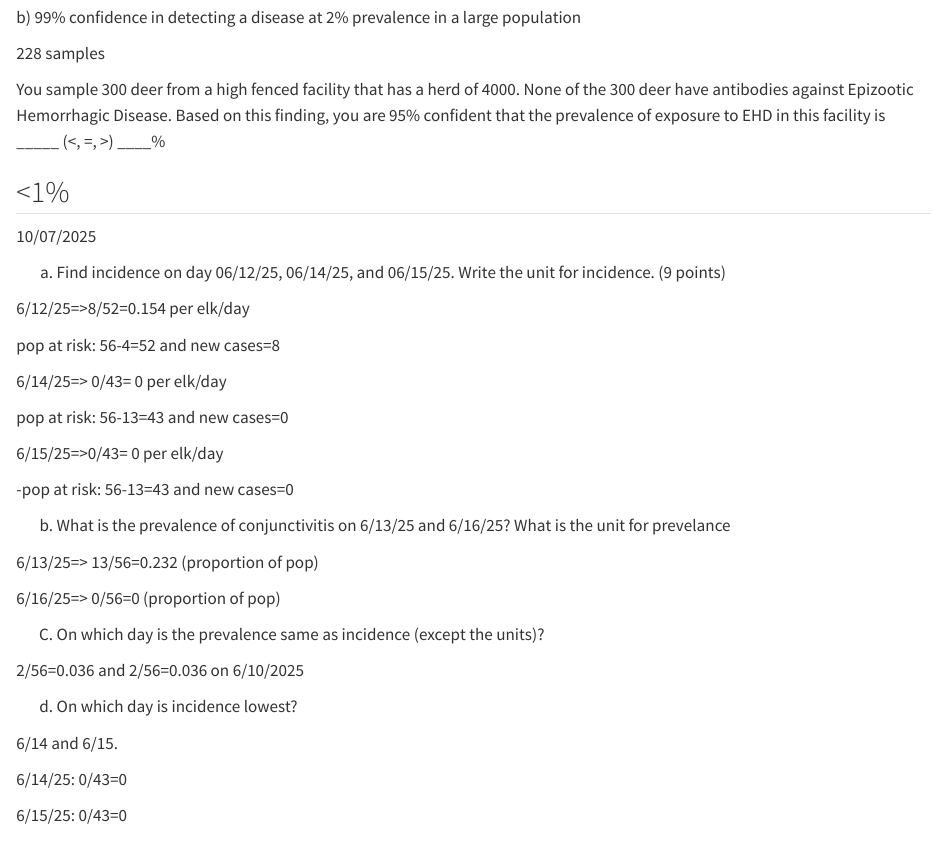
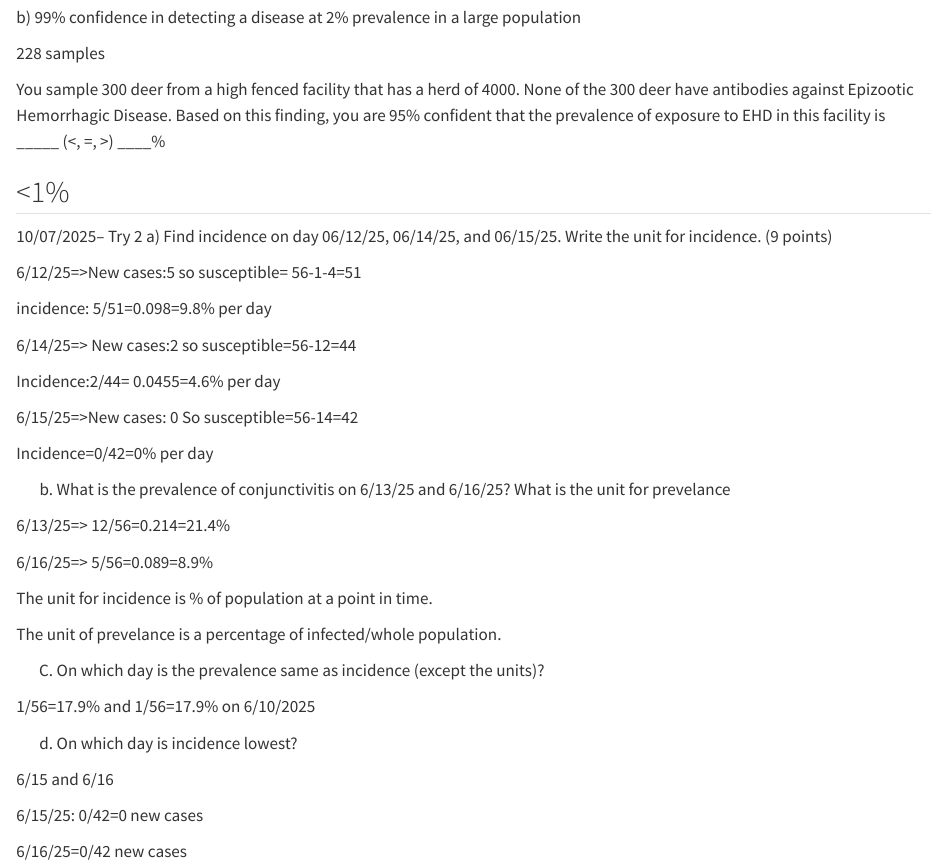
Before and after one commit to Madelinehamborg/MH_DisEco_Fall2025, a Quarto document (MH_DisEco_Fall2025.qmd): the page in a window 1100 px wide, from 1060 px down. Rendered offline with R 4.5, knitr and Pandoc in place of Quarto, with nearby package versions.

Commit message:
Revise incidence and prevalence data for specified dates
Updated incidence and prevalence calculations for specific dates, including new cases and susceptible populations. Clarified units for incidence and prevalence.

```diff
--- a/MH_DisEco_Fall2025.qmd
+++ b/MH_DisEco_Fall2025.qmd
@@ -48,36 +48,39 @@ You sample 300 deer from a high fenced facility that has a herd of 4000. None of
 
 \<1%
 ------------------------------------------------------------------------
-10/07/2025
-
+10/07/2025-- Try 2
 a) Find incidence on day 06/12/25, 06/14/25, and 06/15/25. Write the unit for incidence. (9 points)
 
-6/12/25=>8/52=0.154 per elk/day
+6/12/25=>New cases:5 so susceptible= 56-1-4=51
 
-pop at risk: 56-4=52 and new cases=8
+incidence: 5/51=0.098=9.8% per day
 
-6/14/25=> 0/43= 0 per elk/day
+6/14/25=> New cases:2 so susceptible=56-12=44
 
-pop at risk: 56-13=43 and new cases=0
+Incidence:2/44= 0.0455=4.6% per day
 
-6/15/25=>0/43= 0 per elk/day
+6/15/25=>New cases: 0 So susceptible=56-14=42
 
--pop at risk: 56-13=43 and new cases=0
+Incidence=0/42=0% per day
 
 b) What is the prevalence of conjunctivitis on 6/13/25 and 6/16/25? What is the unit for prevelance
 
-6/13/25=> 13/56=0.232 (proportion of pop)
+6/13/25=> 12/56=0.214=21.4%
 
-6/16/25=> 0/56=0 (proportion of pop)
+6/16/25=> 5/56=0.089=8.9%
+
+The unit for incidence is % of population at a point in time.
+
+The unit of prevelance is a percentage of infected/whole population.
 
 C) On which day is the prevalence same as incidence (except the units)?
 
-2/56=0.036 and 2/56=0.036 on 6/10/2025
+1/56=17.9% and 1/56=17.9% on 6/10/2025
 
 d) On which day is incidence lowest?
 
-6/14 and 6/15.
+6/15 and 6/16
 
-6/14/25: 0/43=0
+6/15/25: 0/42=0 new cases
 
-6/15/25: 0/43=0
+6/16/25=0/42 new cases
```
